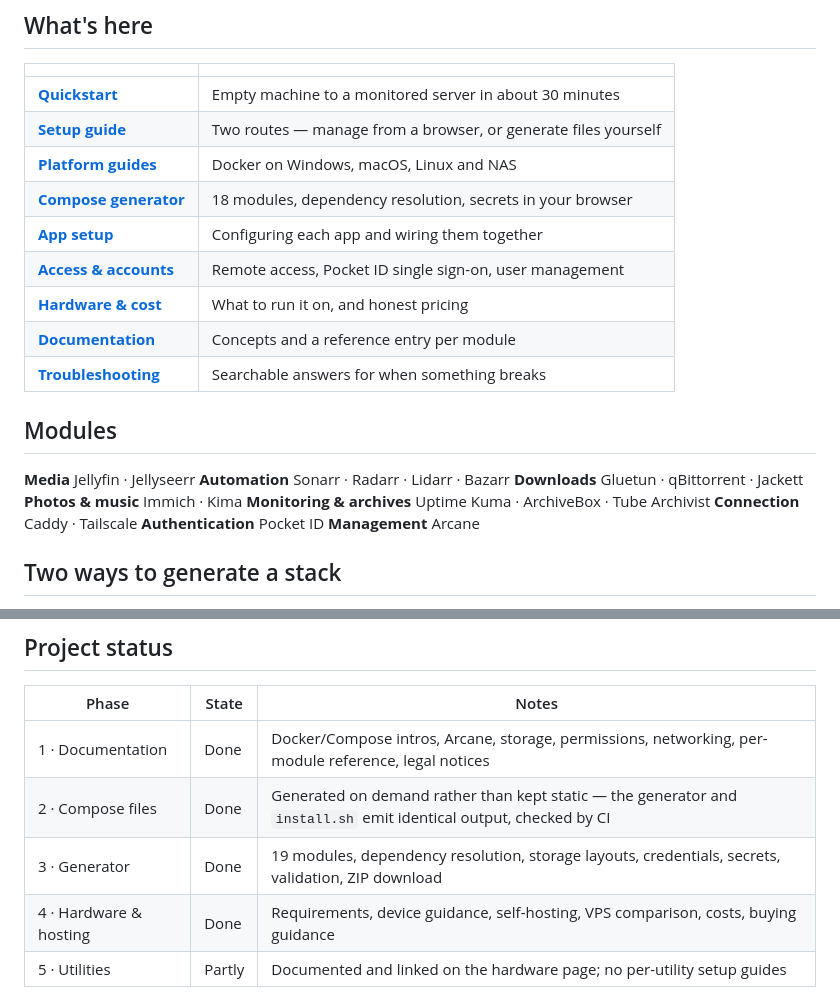
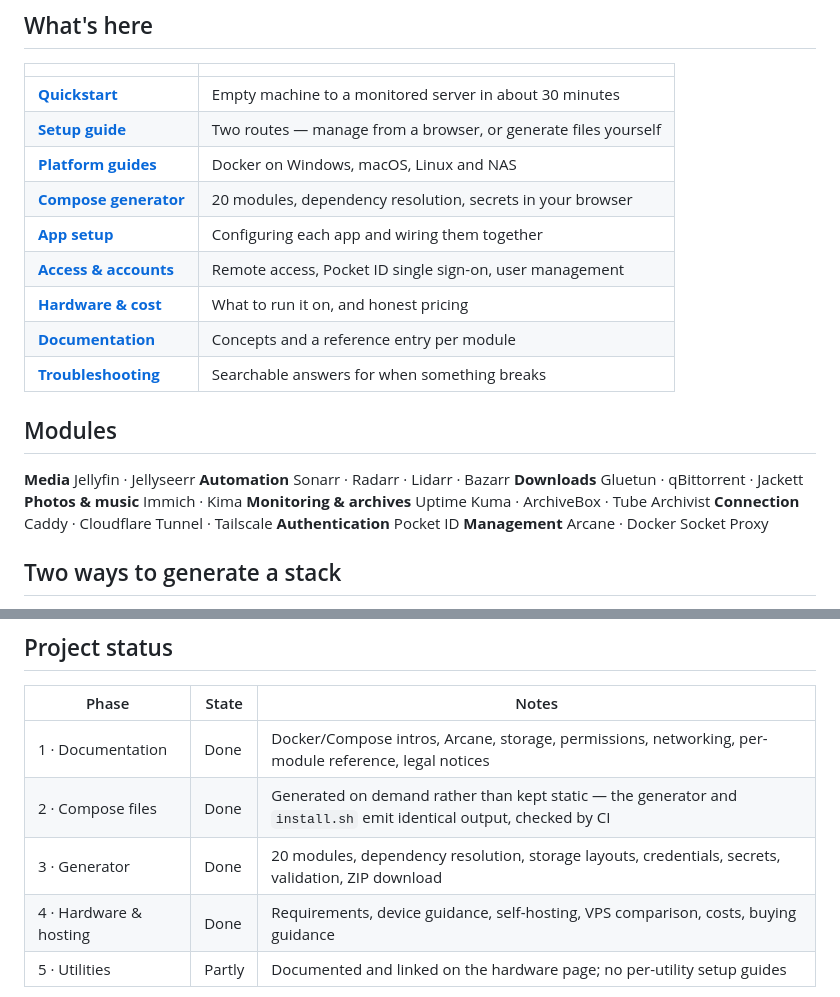
Before and after one commit to ParkerTools/Modular-Media-Server, a Markdown page: README.md, 2 parts joined by grey strips. GitHub-like rendering.

```diff
--- a/README.md
+++ b/README.md
@@ -17,7 +17,7 @@ Start with one thing. Add another when you need it.
 | **[Quickstart](https://parkertools.github.io/Modular-Media-Server/#quickstart)** | Empty machine to a monitored server in about 30 minutes |
 | **[Setup guide](https://parkertools.github.io/Modular-Media-Server/guide.html)** | Two routes — manage from a browser, or generate files yourself |
 | **[Platform guides](https://parkertools.github.io/Modular-Media-Server/platforms.html)** | Docker on Windows, macOS, Linux and NAS |
-| **[Compose generator](https://parkertools.github.io/Modular-Media-Server/generator.html)** | 18 modules, dependency resolution, secrets in your browser |
+| **[Compose generator](https://parkertools.github.io/Modular-Media-Server/generator.html)** | 20 modules, dependency resolution, secrets in your browser |
 | **[App setup](https://parkertools.github.io/Modular-Media-Server/setup.html)** | Configuring each app and wiring them together |
 | **[Access & accounts](https://parkertools.github.io/Modular-Media-Server/access.html)** | Remote access, Pocket ID single sign-on, user management |
 | **[Hardware & cost](https://parkertools.github.io/Modular-Media-Server/hardware.html)** | What to run it on, and honest pricing |
@@ -31,9 +31,9 @@ Start with one thing. Add another when you need it.
 **Downloads** Gluetun · qBittorrent · Jackett
 **Photos & music** Immich · Kima
 **Monitoring & archives** Uptime Kuma · ArchiveBox · Tube Archivist
-**Connection** Caddy · Tailscale
+**Connection** Caddy · Cloudflare Tunnel · Tailscale
 **Authentication** Pocket ID
-**Management** Arcane
+**Management** Arcane · Docker Socket Proxy
 
 ## Two ways to generate a stack
 
@@ -87,7 +87,7 @@ Google Fonts.
 |---|---|---|
 | 1 · Documentation | Done | Docker/Compose intros, Arcane, storage, permissions, networking, per-module reference, legal notices |
 | 2 · Compose files | Done | Generated on demand rather than kept static — the generator and `install.sh` emit identical output, checked by CI |
-| 3 · Generator | Done | 19 modules, dependency resolution, storage layouts, credentials, secrets, validation, ZIP download |
+| 3 · Generator | Done | 20 modules, dependency resolution, storage layouts, credentials, secrets, validation, ZIP download |
 | 4 · Hardware & hosting | Done | Requirements, device guidance, self-hosting, VPS comparison, costs, buying guidance |
 | 5 · Utilities | Partly | Documented and linked on the hardware page; no per-utility setup guides |
 
```
